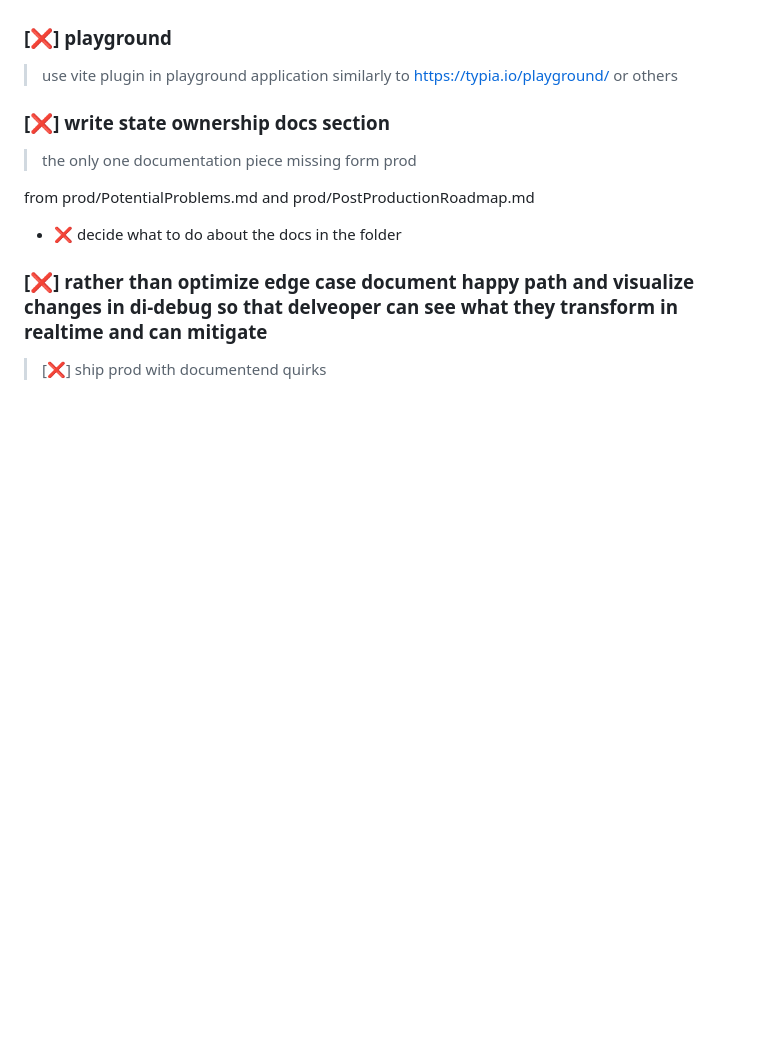
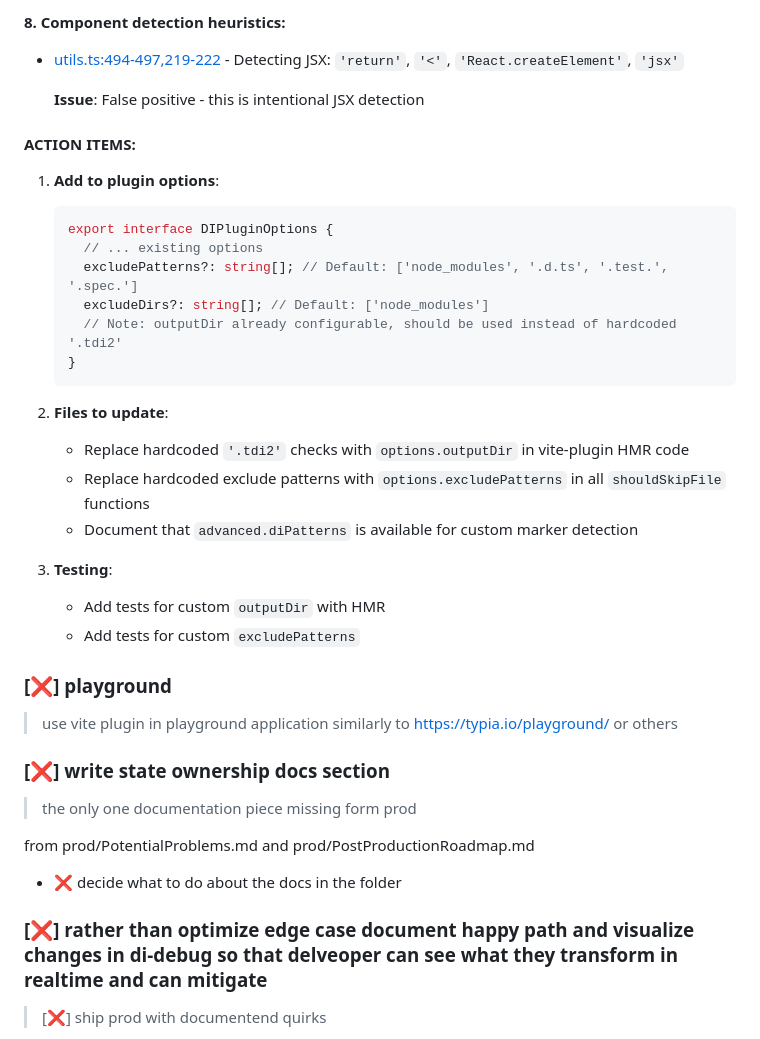
Before and after one commit to 7frank/tdi2, a Markdown page: Backlog.md, the part around the change printed below. Rendered like a GitHub page; blank space fills up the shorter version.

````diff
--- a/Backlog.md
+++ b/Backlog.md
@@ -39,3 +69,30 @@ see `src/generated` to src/.tdi2
+**8. Component detection heuristics:**
+
+- [utils.ts:494-497,219-222](monorepo/packages/di-core/tools/functional-di-enhanced-transformer/utils.ts) - Detecting JSX: `'return'`, `'<'`, `'React.createElement'`, `'jsx'`
+
+  **Issue**: False positive - this is intentional JSX detection
+
+#### ACTION ITEMS:
+
+1. **Add to plugin options**:
+
+   ```typescript
+   export interface DIPluginOptions {
+     // ... existing options
+     excludePatterns?: string[]; // Default: ['node_modules', '.d.ts', '.test.', '.spec.']
+     excludeDirs?: string[]; // Default: ['node_modules']
+     // Note: outputDir already configurable, should be used instead of hardcoded '.tdi2'
+   }
+   ```
+
+2. **Files to update**:
+   - Replace hardcoded `'.tdi2'` checks with `options.outputDir` in vite-plugin HMR code
+   - Replace hardcoded exclude patterns with `options.excludePatterns` in all `shouldSkipFile` functions
+   - Document that `advanced.diPatterns` is available for custom marker detection
+
+3. **Testing**:
+   - Add tests for custom `outputDir` with HMR
+   - Add tests for custom `excludePatterns`
 
 ### [❌] playground
 
````
Also changed, not shown: other parts of Backlog.md (+92 -33 lines).
